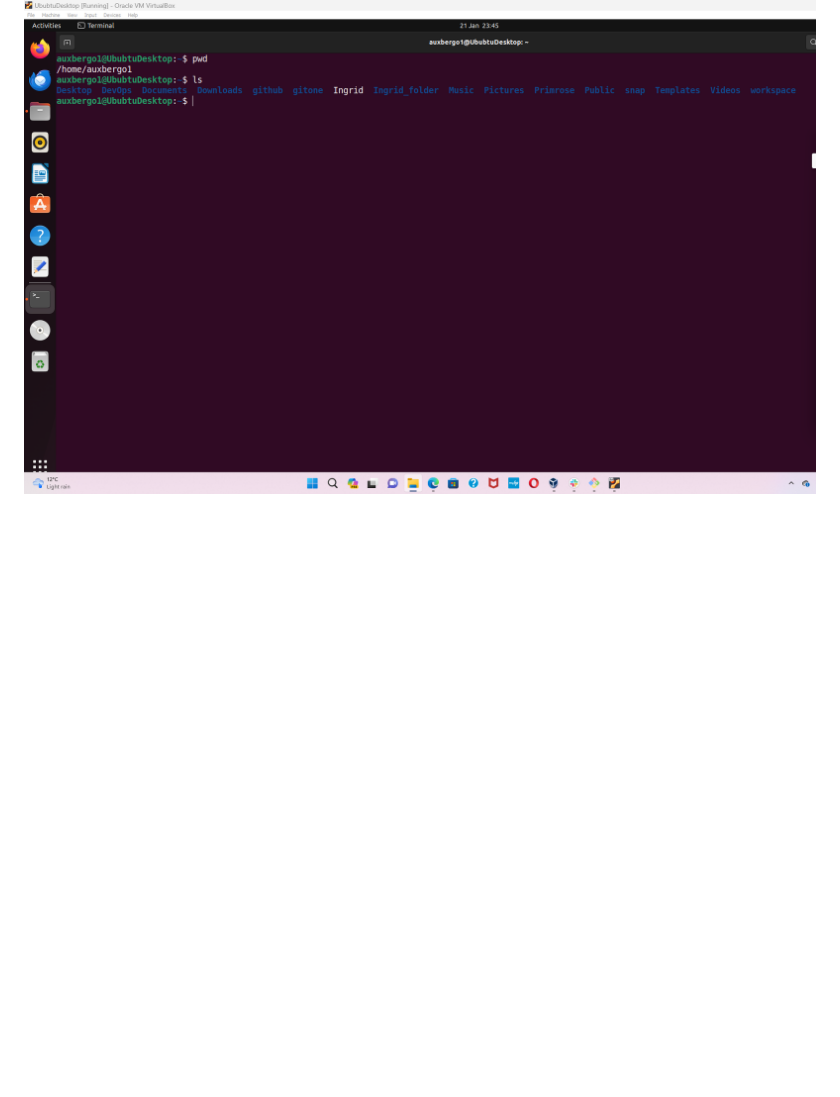
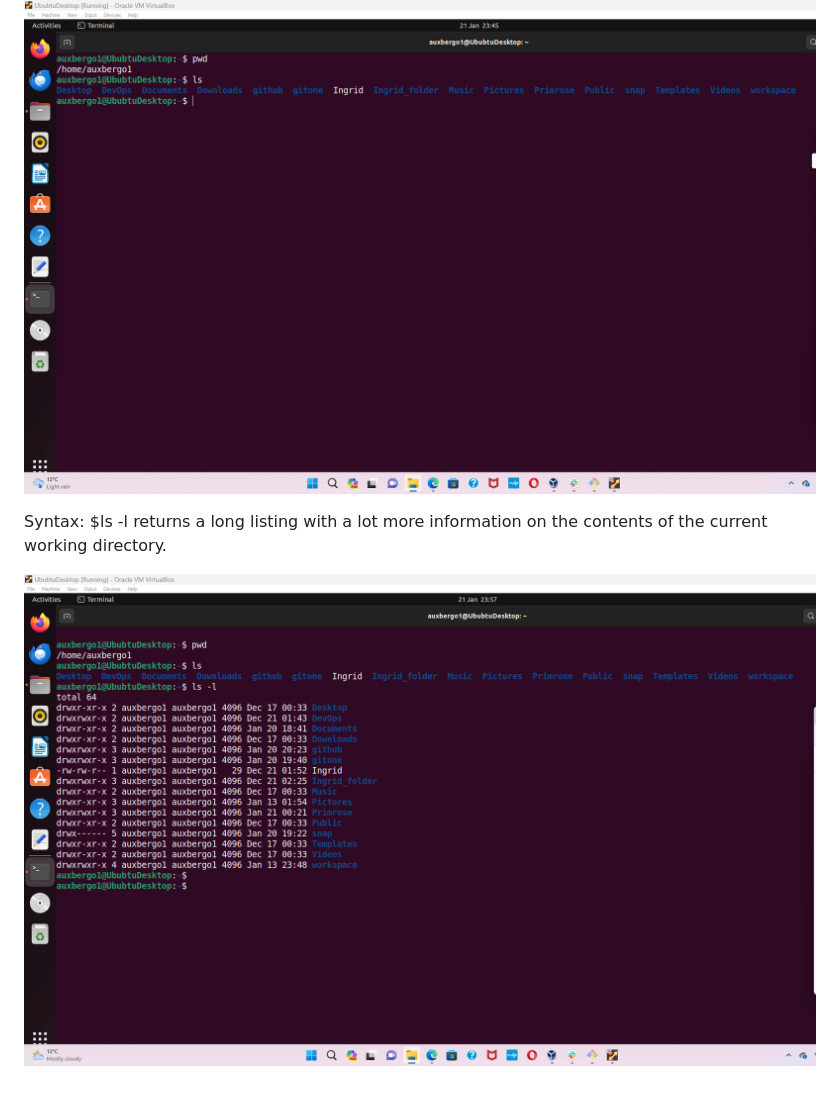
Before and after one commit to Ogadimma01/Devops_projects, a Markdown page: Linux-projects/Linux.md, the part around the change. Rendered like a GitHub page; blank space fills up the shorter version.

```diff
--- a/Linux-projects/Linux.md
+++ b/Linux-projects/Linux.md
@@ -86,3 +86,7 @@ Syntax: $cd - takes the user back to the previous directory. repeating the comma
 Syntax: $ls
 
 ![image](Images/lscommand.png)
+
+Syntax: $ls -l returns a long listing with a lot more information on the contents of the current working directory.
+
+![image](Images/ls-lscommand.png)
```
